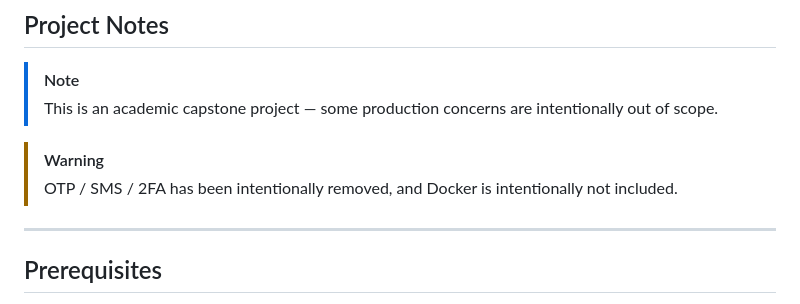
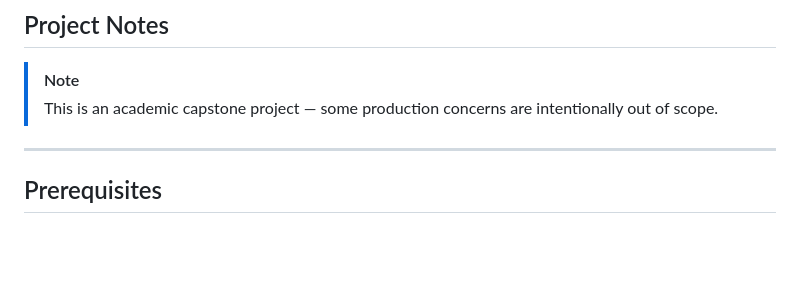
Before and after one commit to parsashafizade/hardware-reserve, a Markdown page: README.md, the part around the change. Rendered like a GitHub page; blank space fills up the shorter version.

```diff
--- a/README.md
+++ b/README.md
@@ -111,9 +111,6 @@ The API layer never touches the database directly — every request flows throug
 
 > [!NOTE]
 > This is an academic capstone project — some production concerns are intentionally out of scope.
-
-> [!WARNING]
-> OTP / SMS / 2FA has been intentionally removed, and Docker is intentionally not included.
 
 ---
 
```
